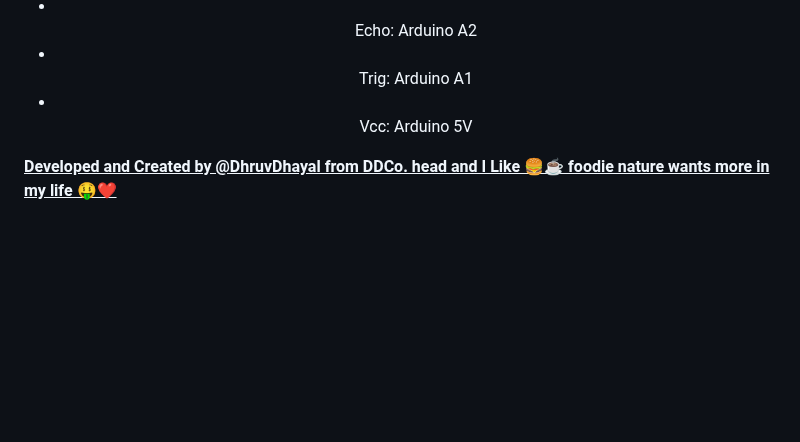
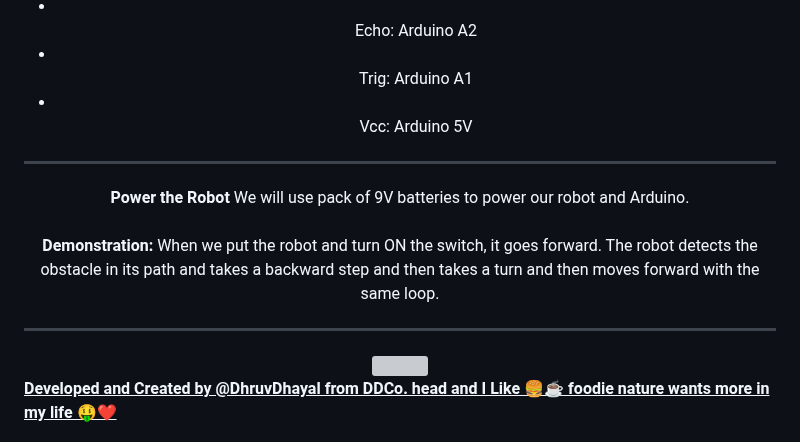
Before and after one commit to BlockNotes-4515/Adruino-, a Markdown page: README.md, the part around one of its changes. Rendered like a GitHub page; blank space fills up the shorter version; grey boxes are pictures that could not be loaded.

```diff
--- a/README.md
+++ b/README.md
@@ -136,4 +136,17 @@ swapped)</li>
   </ul>
 </center>
 
+<hr>
+<center>
+  <p>
+    <b>Power the Robot </b>
+We will use pack of 9V batteries to power our robot and Arduino.
+    <br><br>
+<b>Demonstration:</b> When we put the robot and turn ON the switch, it goes forward. The
+robot detects the obstacle in its path and takes a backward step and then takes a
+turn and then moves forward with the same loop.
+  </p>
+</center>
+<hr>
+<center><img src="#"></center>
 <u><b> Developed and Created by @DhruvDhayal from DDCo. head and I Like 🍔☕ foodie nature wants more in my life 🤑❤
```
Also changed, not shown: other parts of README.md (+1 -1 lines).
